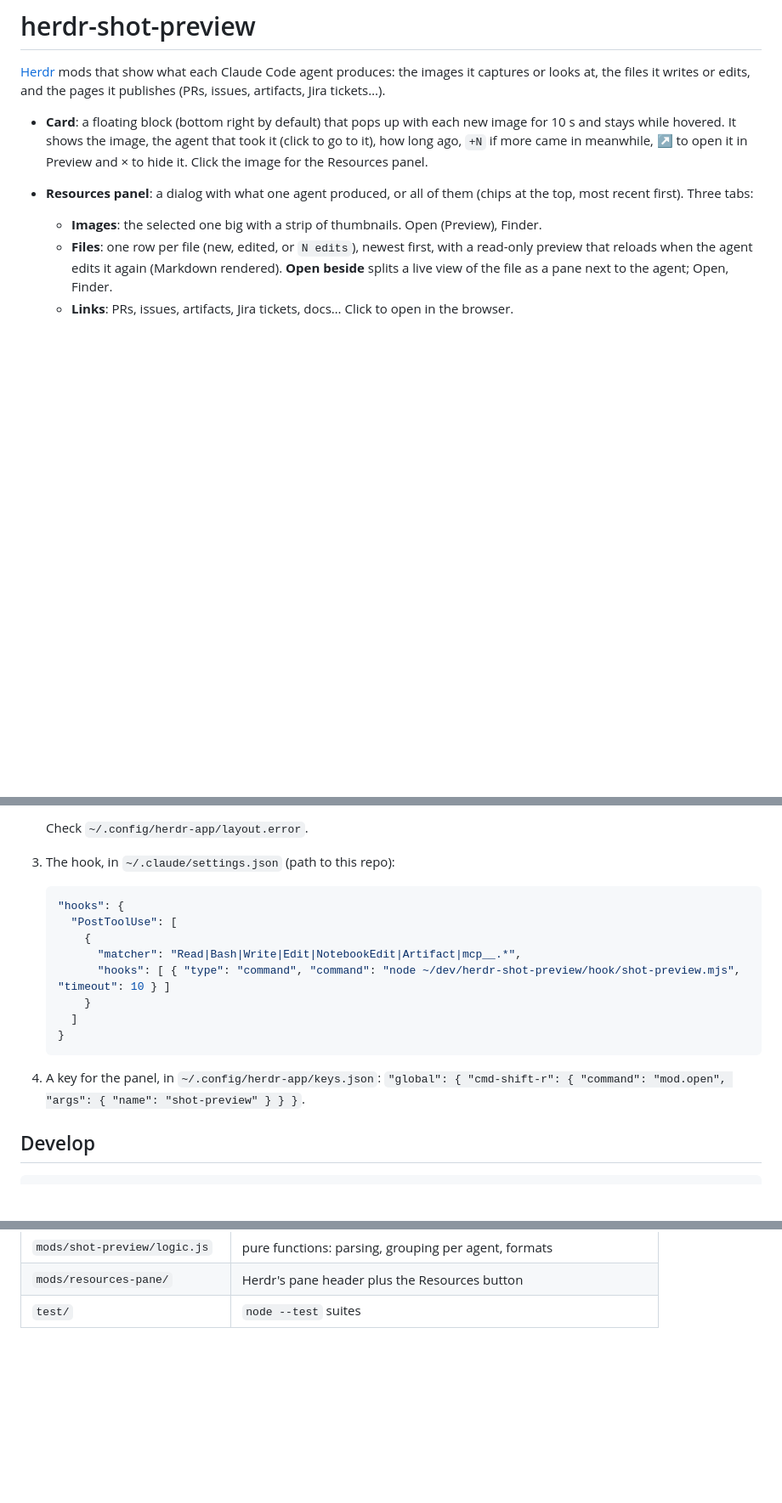
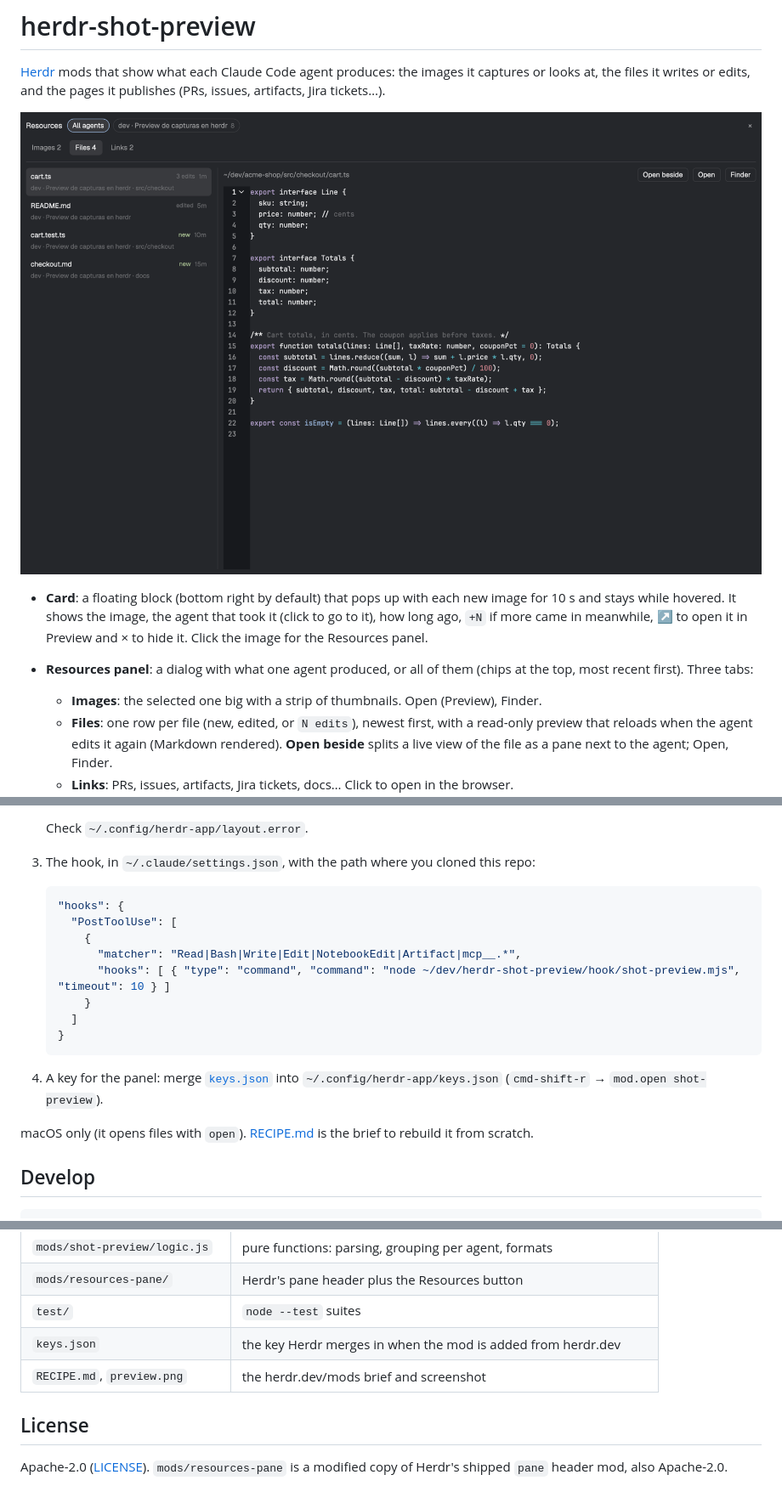
Before and after one commit to jorma16/herdr-shot-preview, a Markdown page: README.md, 3 parts joined by grey strips. Shown at 85% size. Drawn GitHub-style; pictures changed too: preview.png (added); blank space fills up the shorter version.

````diff
--- a/README.md
+++ b/README.md
@@ -3,6 +3,8 @@
 [Herdr](https://herdr.dev) mods that show what each Claude Code agent produces: the images it
 captures or looks at, the files it writes or edits, and the pages it publishes (PRs, issues,
 artifacts, Jira tickets…).
+
+![The Resources panel](preview.png)
 
 - **Card**: a floating block (bottom right by default) that pops up with each new image for
   10 s and stays while hovered. It shows the image, the agent that took it (click to go to it),
@@ -60,7 +65,7 @@ panel knows the agent), folder and time. The hook never blocks or fails a tool c
      header plus that button, so it won't get Herdr's later changes to `pane`.
 
    Check `~/.config/herdr-app/layout.error`.
-3. The hook, in `~/.claude/settings.json` (path to this repo):
+3. The hook, in `~/.claude/settings.json`, with the path where you cloned this repo:
 
    ```json
    "hooks": {
@@ -73,8 +78,11 @@ panel knows the agent), folder and time. The hook never blocks or fails a tool c
    }
    ```
 
-4. A key for the panel, in `~/.config/herdr-app/keys.json`:
-   `"global": { "cmd-shift-r": { "command": "mod.open", "args": { "name": "shot-preview" } } }`.
+4. A key for the panel: merge [`keys.json`](keys.json) into `~/.config/herdr-app/keys.json`
+   (`cmd-shift-r` → `mod.open shot-preview`).
+
+macOS only (it opens files with `open`). [RECIPE.md](RECIPE.md) is the brief to rebuild it
+from scratch.
 
 ## Develop
 
@@ -101,3 +109,10 @@ echo '{"tool_name":"Edit","cwd":"/tmp","tool_input":{"file_path":"'$PWD'/README.
 | `mods/shot-preview/logic.js` | pure functions: parsing, grouping per agent, formats |
 | `mods/resources-pane/` | Herdr's pane header plus the Resources button |
 | `test/` | `node --test` suites |
+| `keys.json` | the key Herdr merges in when the mod is added from herdr.dev |
+| `RECIPE.md`, `preview.png` | the herdr.dev/mods brief and screenshot |
+
+## License
+
+Apache-2.0 ([LICENSE](LICENSE)). `mods/resources-pane` is a modified copy of Herdr's shipped
+`pane` header mod, also Apache-2.0.
````
Also changed, not shown: other parts of README.md (+3 -0 lines), CLAUDE.md (+3 -0 lines), RECIPE.md (added, +176 -0 lines), 3 other files.
